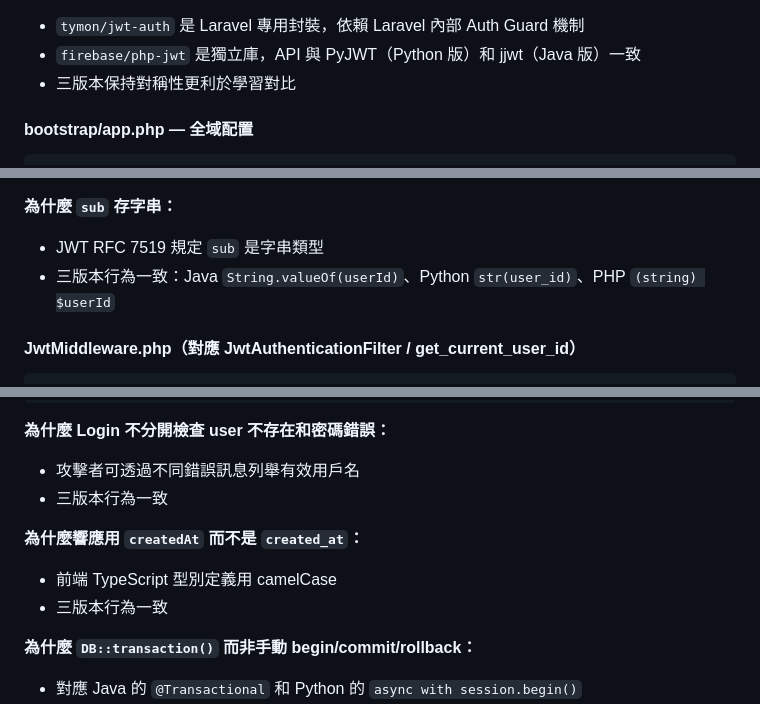
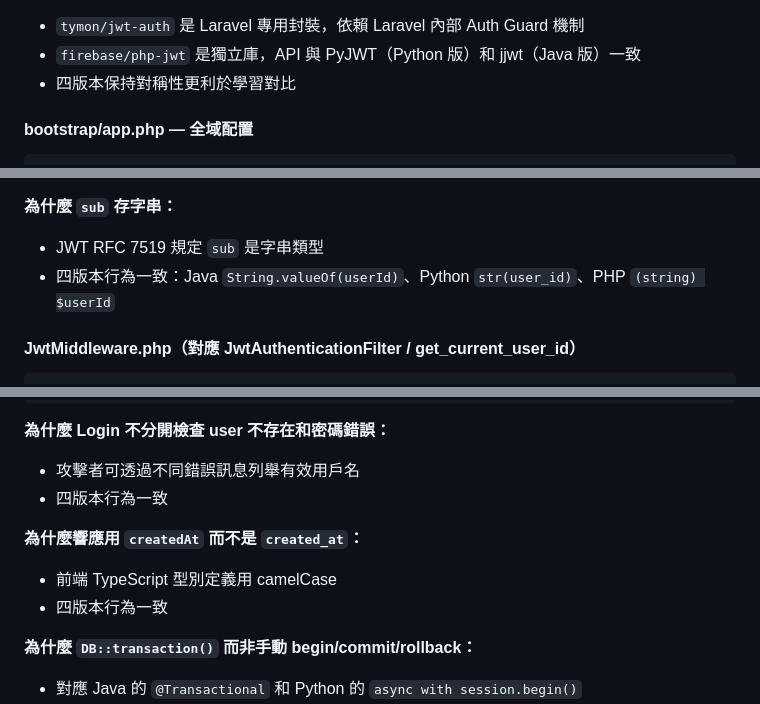
Before and after one commit to ivankwanpn/springboot-fastapi-laravel-react-demo, a Markdown page: digital_wallet_laravel/README.md, 3 parts joined by grey strips. GitHub-like rendering.

```diff
--- a/digital_wallet_laravel/README.md
+++ b/digital_wallet_laravel/README.md
@@ -200,7 +200,7 @@ digital_wallet_laravel/
 **為什麼只用 `firebase/php-jwt` 而不是 `tymon/jwt-auth`：**
 - `tymon/jwt-auth` 是 Laravel 專用封裝，依賴 Laravel 內部 Auth Guard 機制
 - `firebase/php-jwt` 是獨立庫，API 與 PyJWT（Python 版）和 jjwt（Java 版）一致
-- 三版本保持對稱性更利於學習對比
+- 四版本保持對稱性更利於學習對比
 
 #### bootstrap/app.php — 全域配置
 
@@ -414,7 +414,7 @@ class JwtHelper
 
 **為什麼 `sub` 存字串：**
 - JWT RFC 7519 規定 `sub` 是字串類型
-- 三版本行為一致：Java `String.valueOf(userId)`、Python `str(user_id)`、PHP `(string) $userId`
+- 四版本行為一致：Java `String.valueOf(userId)`、Python `str(user_id)`、PHP `(string) $userId`
 
 #### JwtMiddleware.php（對應 JwtAuthenticationFilter / get_current_user_id）
 
@@ -526,11 +526,11 @@ class AuthService
 
 **為什麼 Login 不分開檢查 user 不存在和密碼錯誤：**
 - 攻擊者可透過不同錯誤訊息列舉有效用戶名
-- 三版本行為一致
+- 四版本行為一致
 
 **為什麼響應用 `createdAt` 而不是 `created_at`：**
 - 前端 TypeScript 型別定義用 camelCase
-- 三版本行為一致
+- 四版本行為一致
 
 **為什麼 `DB::transaction()` 而非手動 begin/commit/rollback：**
 - 對應 Java 的 `@Transactional` 和 Python 的 `async with session.begin()`
```
Also changed, not shown: other parts of digital_wallet_laravel/README.md (+50 -49 lines).
